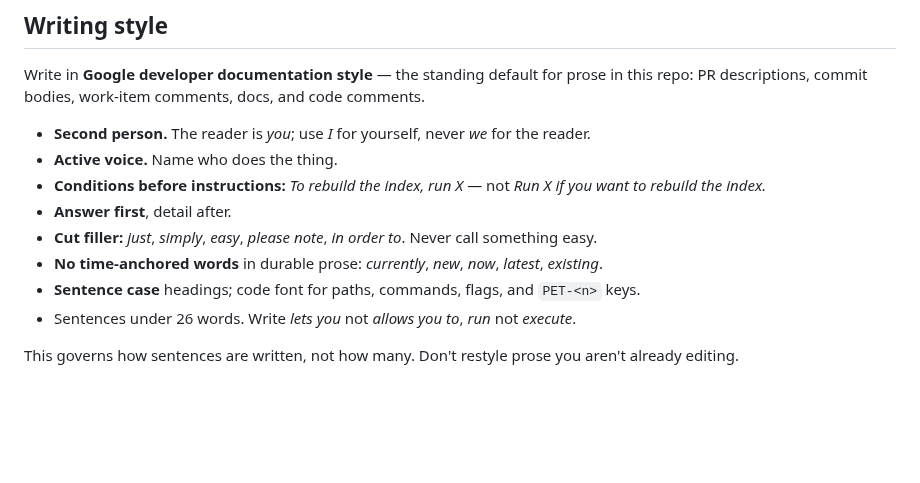
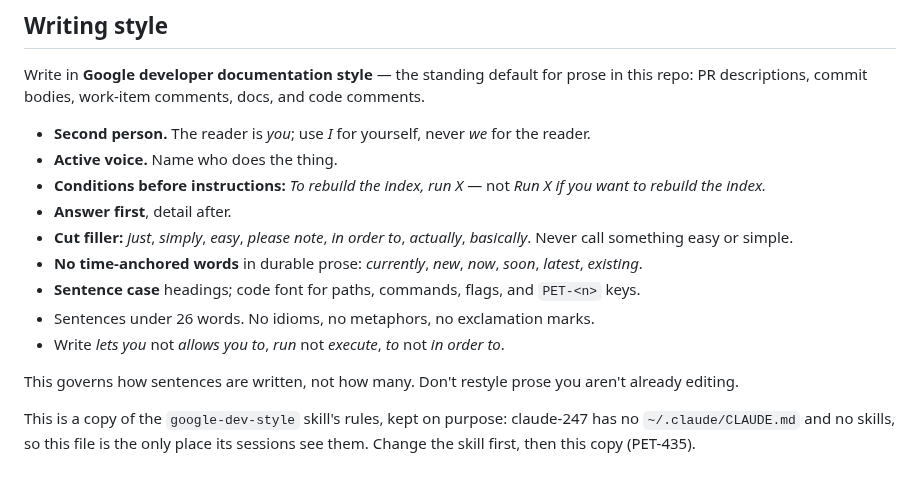
Before and after one commit to PeteDio-Labs/petedio-iac, a Markdown page: CLAUDE.md, the part around the change. GitHub-like rendering; blank space fills up the shorter version.

Commit message:
PET-435: bring the style copy in CLAUDE.md in step with google-dev-style
The copy had dropped actually, basically, soon, and the no-idioms rule. It stays a copy on purpose: claude-247 has no ~/.claude/CLAUDE.md and no skills.

```diff
--- a/CLAUDE.md
+++ b/CLAUDE.md
@@ -57,12 +57,17 @@ comments.
 - **Conditions before instructions:** *To rebuild the index, run X* — not *Run X if
   you want to rebuild the index.*
 - **Answer first**, detail after.
-- **Cut filler:** *just*, *simply*, *easy*, *please note*, *in order to*. Never call
-  something easy.
-- **No time-anchored words** in durable prose: *currently*, *new*, *now*, *latest*,
+- **Cut filler:** *just*, *simply*, *easy*, *please note*, *in order to*, *actually*,
+  *basically*. Never call something easy or simple.
+- **No time-anchored words** in durable prose: *currently*, *new*, *now*, *soon*, *latest*,
   *existing*.
 - **Sentence case** headings; code font for paths, commands, flags, and `PET-<n>` keys.
-- Sentences under 26 words. Write *lets you* not *allows you to*, *run* not *execute*.
+- Sentences under 26 words. No idioms, no metaphors, no exclamation marks.
+- Write *lets you* not *allows you to*, *run* not *execute*, *to* not *in order to*.
 
 This governs how sentences are written, not how many. Don't restyle prose you aren't
 already editing.
+
+This is a copy of the `google-dev-style` skill's rules, kept on purpose: claude-247 has no
+`~/.claude/CLAUDE.md` and no skills, so this file is the only place its sessions see them.
+Change the skill first, then this copy (PET-435).
```
